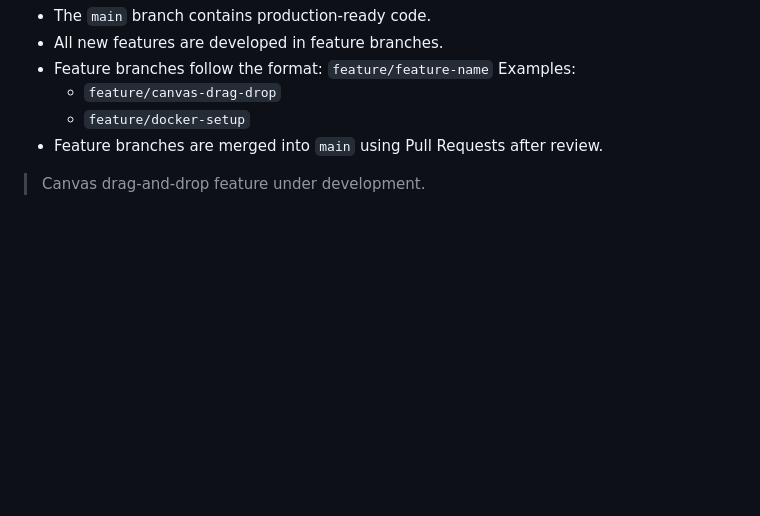
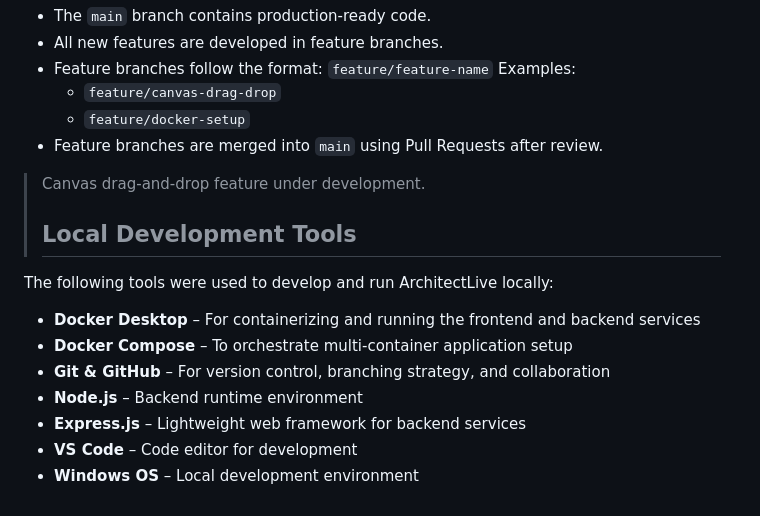
Before and after one commit to Aquaman084/23BCE1260-SOFTWARE-PROJECT-ARCHITECT_LIVE, a Markdown page: README.md, the part around the change. GitHub-like rendering; blank space fills up the shorter version.

```diff
--- a/README.md
+++ b/README.md
@@ -48,3 +48,15 @@ We follow the GitHub Flow branching strategy:
 - Feature branches are merged into `main` using Pull Requests after review.
 
 > Canvas drag-and-drop feature under development.
+>
+> ## Local Development Tools
+
+The following tools were used to develop and run ArchitectLive locally:
+
+- **Docker Desktop** – For containerizing and running the frontend and backend services
+- **Docker Compose** – To orchestrate multi-container application setup
+- **Git & GitHub** – For version control, branching strategy, and collaboration
+- **Node.js** – Backend runtime environment
+- **Express.js** – Lightweight web framework for backend services
+- **VS Code** – Code editor for development
+- **Windows OS** – Local development environment
```
